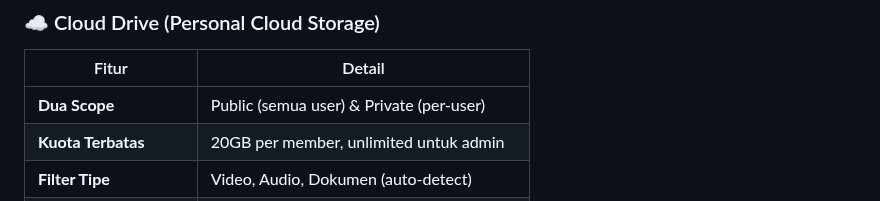
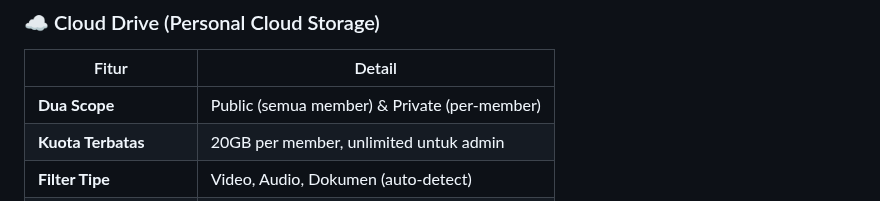
Before and after one commit to mifada2543/MEeL-HUB, a Markdown page: README.md, the part around the change. Rendered like a GitHub page.

```diff
--- a/README.md
+++ b/README.md
@@ -65,7 +65,7 @@
 
 | Fitur | Detail |
 |-------|--------|
-| **Dua Scope** | Public (semua user) & Private (per-user) |
+| **Dua Scope** | Public (semua member) & Private (per-member) |
 | **Kuota Terbatas** | 20GB per member, unlimited untuk admin |
 | **Filter Tipe** | Video, Audio, Dokumen (auto-detect) |
 | **Preview In-Browser** | Video, audio, dan gambar bisa dipratinjau |
```
Also changed, not shown: README-en.md (renamed from README.en.md, +1 -1 lines).
